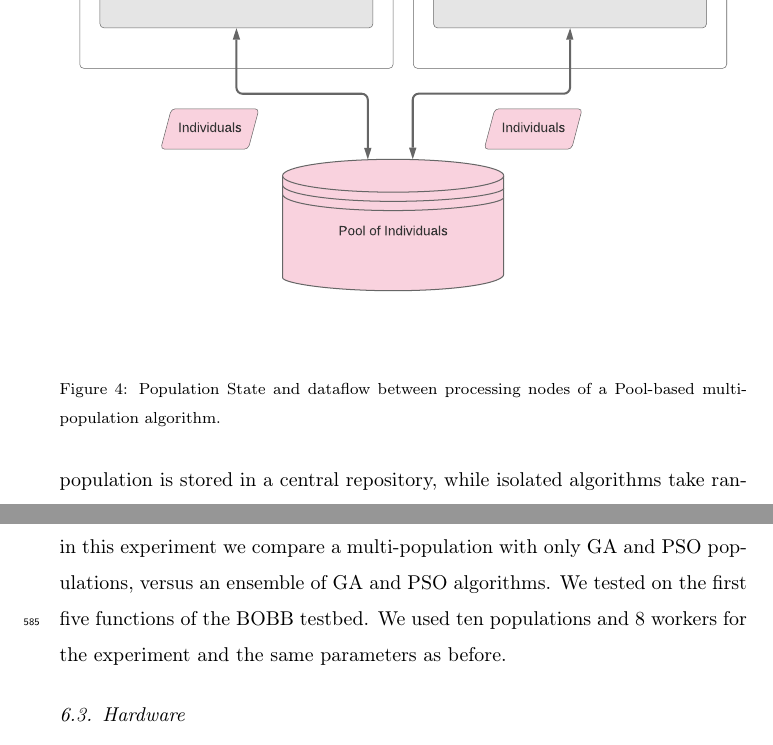
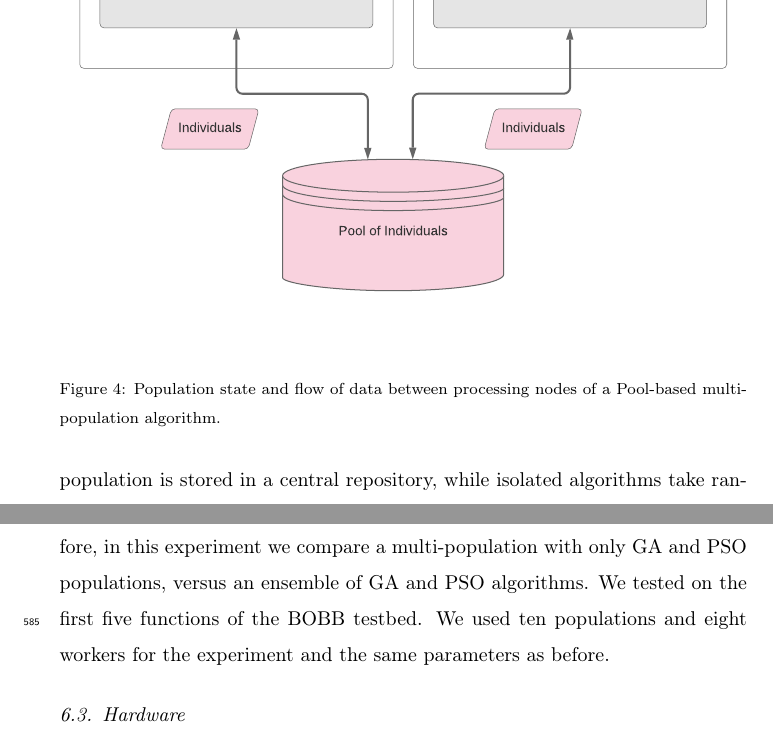
Before and after one commit to mariosky/2019-FGCS-Swarm, a LaTeX paper (draft.tex): two parts of pages 16 and 29 of 37, joined at a grey line, cut so that both start at the same text. Compiled offline with pdfLaTeX.

Commit message:
Some corrections here and there

```diff
--- a/draft.tex
+++ b/draft.tex
@@ -594,7 +594,7 @@ an addressing mechanism. % JJ, help I don't know if this is clearly understood,
 \begin{figure}[ht]
     \centering
     \includegraphics[width=\textwidth]{pool_island}
-    \caption{Population State and dataflow between processing nodes of a Pool-based multi-population algorithm.}
+    \caption{Population state and flow of data between processing nodes of a Pool-based multi-population algorithm.}
     \label{fig:pool_island}
 \end{figure}
 
@@ -1089,9 +1086,10 @@ implemented by just changing the configuration parameters of each population,
 but in this case, we are interested in a heterogeneous search strategy.
 Therefore, in this experiment we compare a multi-population with only GA and PSO populations,
 versus an ensemble of GA and PSO algorithms. We tested on the first five functions of the
-BOBB testbed. We used ten populations and 8 workers for the experiment and the
+BOBB testbed. We used ten populations and eight workers for the experiment and the
 same parameters as before.
 
+% Shouldn't this be a subsection of experimental setup? - JJ
 \subsection{Hardware}
 \label{sec:hardware}
 
```
Also changed, not shown: draft.tex (15 more changed lines).
